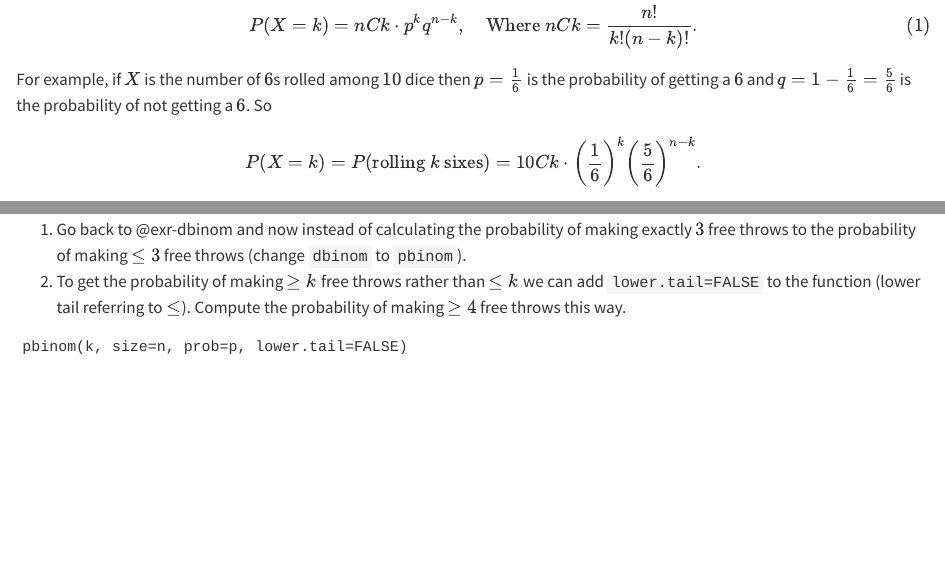
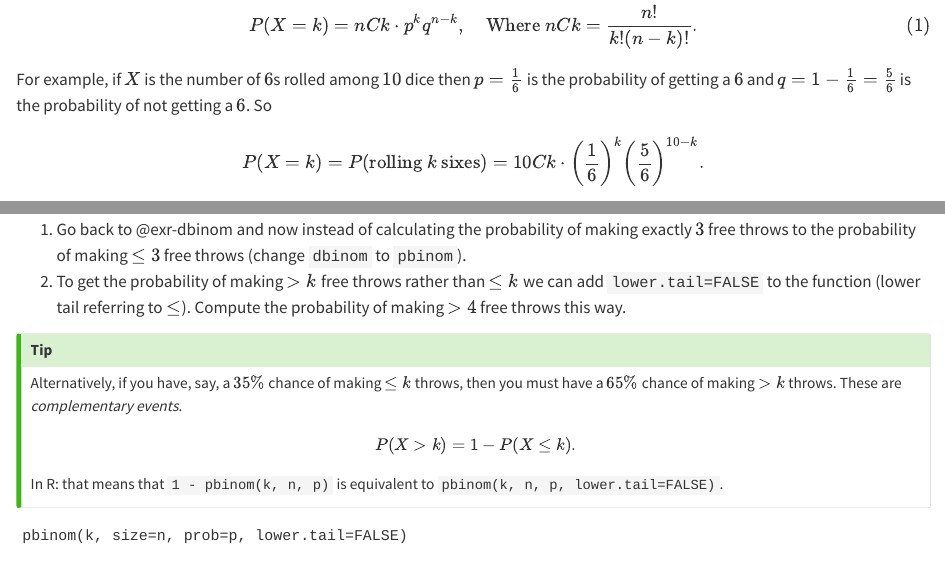
Before and after one commit to seragunn/probstats-exercises, a Quarto document (project-4/binomial.qmd): the page in a window 1100 px wide, from 200 px down, and a second part further down, joined at a grey line. Rendered offline with R 4.5, knitr and Pandoc in place of Quarto, with nearby package versions; drawn as R Markdown's standard HTML page in place of the format the file asks for.

Commit message:
Fix some mistakes in binomial activity

````diff
--- a/project-4/binomial.qmd
+++ b/project-4/binomial.qmd
@@ -73,9 +73,19 @@ $$
 1. Go back to @exr-dbinom and now instead of calculating the probability of
    making exactly $3$ free throws to the probability of making $\le 3$ free
 throws (change `dbinom` to `pbinom`).
-2. To get the probability of making $\ge k$ free throws rather than $\le k$ we
+2. To get the probability of making $> k$ free throws rather than $\le k$ we
    can add `lower.tail=FALSE` to the function (lower tail referring to $\le$).
-   Compute the probability of making $\ge 4$ free throws this way.
+   Compute the probability of making $> 4$ free throws this way.
+:::
+
+::: {.callout-tip}
+Alternatively, if you have, say, a $35\%$ chance of making $\le k$ throws, then
+you must have a $65\%$ chance of making $> k$ throws. These are *complementary
+events*.
+$$
+P(X > k) = 1 - P(X \le k).
+$$
+In R: that means that `1 - pbinom(k, n, p)` is equivalent to `pbinom(k, n, p, lower.tail=FALSE)`.
 :::
 
 ```{webr}
````
Also changed, not shown: project-4/binomial.qmd (7 more changed lines).
